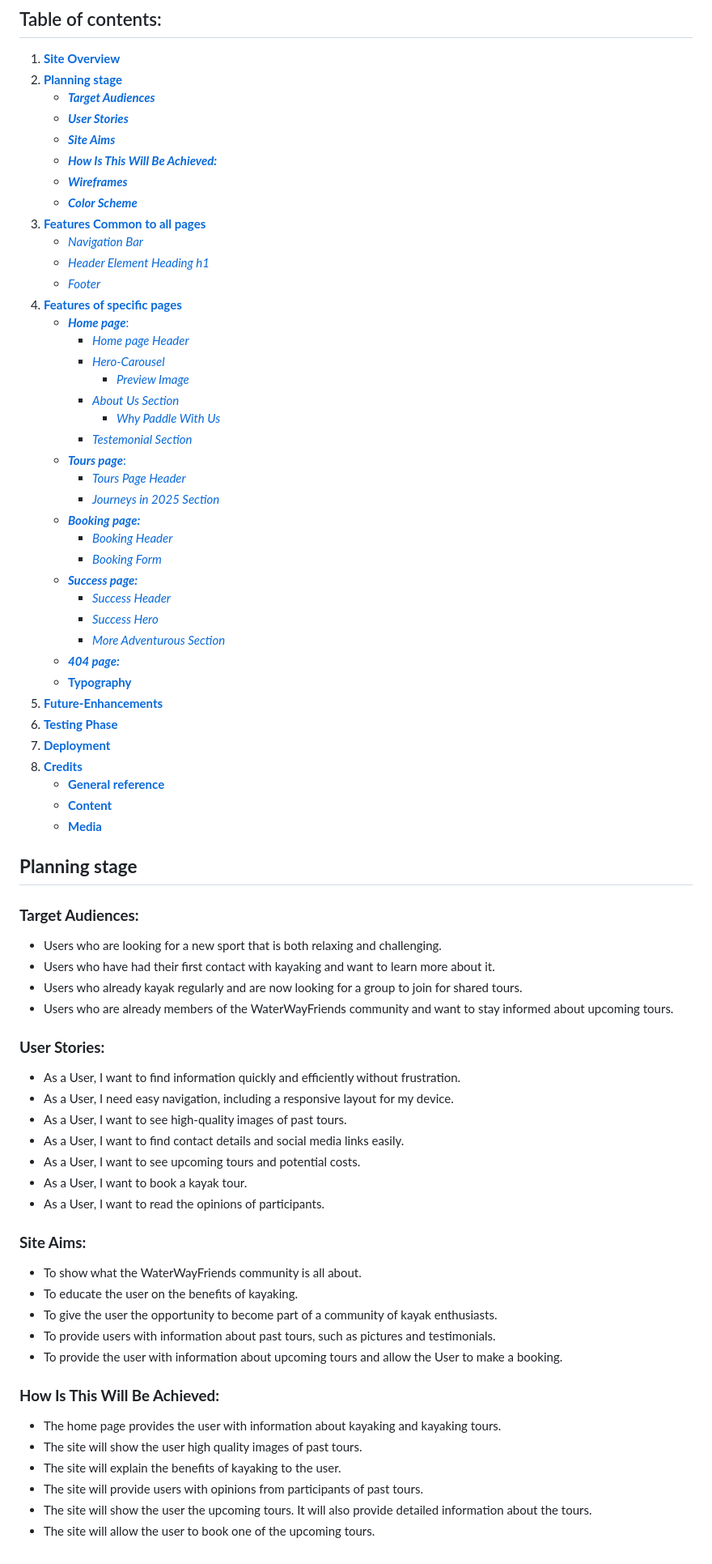
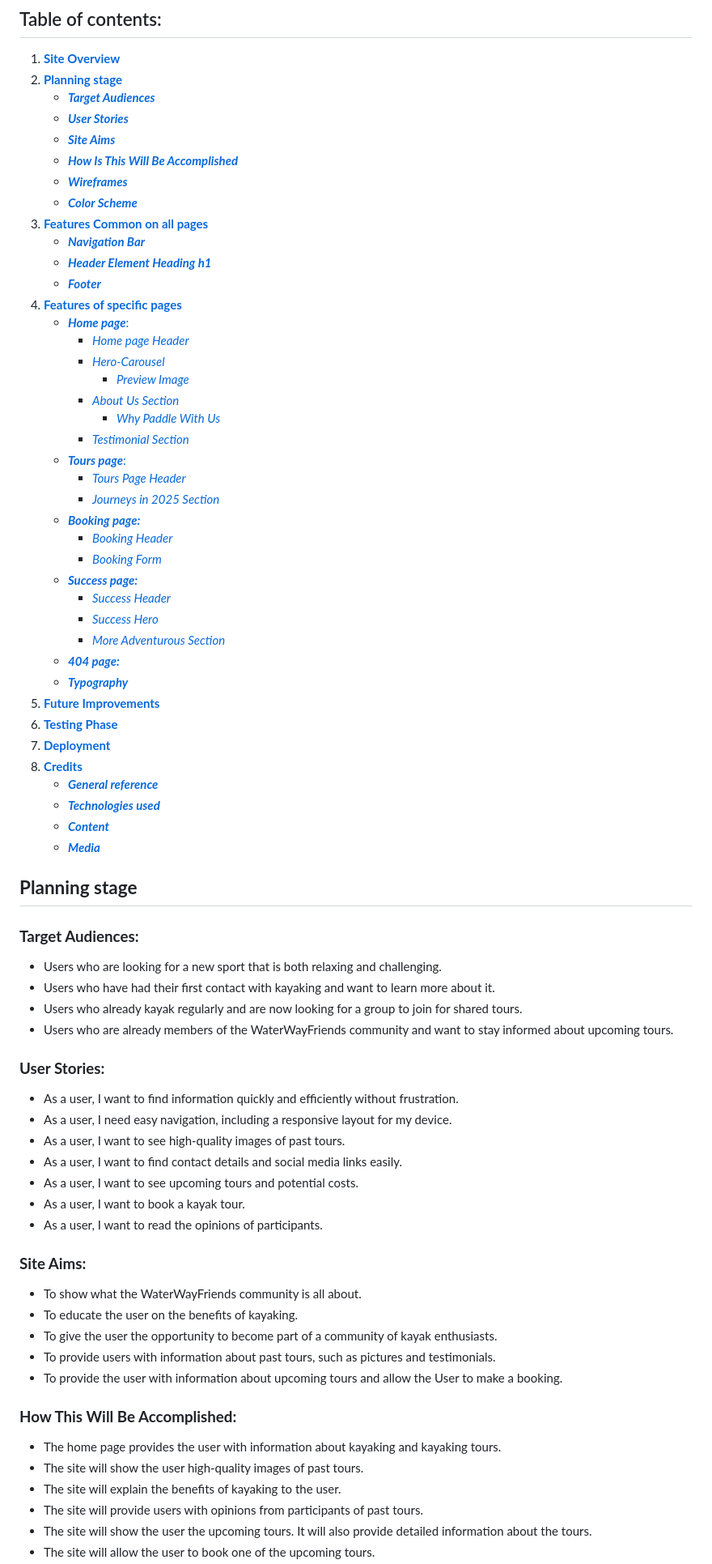
Before and after one commit to ksstrat/milestone-project-1, a Markdown page: README.md, the part around the change printed below. Shown: that part at 81% size. Rendered like a GitHub page.

Commit message:
chore: Update and spell check to README.md

```diff
--- a/README.md
+++ b/README.md
@@ -11,13 +11,13 @@ Additionally, the benefits of kayaking are highlighted, such as the experience o
     * [***Target Audiences***](#target-audiences)
     * [***User Stories***](#user-stories)
     * [***Site Aims***](#site-aims)
-    * [***How Is This Will Be Achieved:***](#how-is-this-will-be-achieved)
+    * [***How Is This Will Be Accomplished***](#how-this-will-be-accomplished)
     * [***Wireframes***](#wireframes)
     * [***Color Scheme***](#color-scheme)
-3. [**Features Common to all pages**](#features-common-to-all-pages)
-    * [*Navigation Bar*](#navigation-bar)
-    * [*Header Element Heading h1*](#header-element-heading-h1)
-    * [*Footer*](#footer)
+3. [**Features Common on all pages**](#features-common-on-all-pages)
+    * [***Navigation Bar***](#navigation-bar)
+    * [***Header Element Heading h1***](#header-element-heading-h1)
+    * [***Footer***](#footer)
 4. [**Features of specific pages**](#features-of-specific-pages)
     * [***Home page***:](#home-page)
       * [*Home page Header*](#home-page-header)
@@ -25,7 +25,7 @@ Additionally, the benefits of kayaking are highlighted, such as the experience o
         * [*Preview Image*](#preview-image)
       * [*About Us Section*](#about-us-section)
         * [*Why Paddle With Us*](#why-paddle-with-us)
-      * [*Testemonial Section*](#testemonial-section)
+      * [*Testimonial Section*](#testimonial-section)
     * [***Tours page***:](#tours-page)
       * [*Tours Page Header*](#tours-page-header)
       * [*Journeys in 2025 Section*](#journeys-in-2025-section)
@@ -37,14 +37,15 @@ Additionally, the benefits of kayaking are highlighted, such as the experience o
       * [*Success Hero*](#success-hero)
       * [*More Adventurous Section*](#more-adventurous-section)
     * [***404 page:***](#404-page)
-    * [**Typography**](#typography)
-5. [**Future-Enhancements**](#future-enhancements)
+    * [***Typography***](#typography)
+5. [**Future Improvements**](#future-improvements)
 6. [**Testing Phase**](#testing-phase)
 7. [**Deployment**](#deployment)
 8. [**Credits**](#credits)
-    * [**General reference**](#general-reference)
-    * [**Content**](#content)
-    * [**Media**](#media)
+    * [***General reference***](#general-reference)
+    * [***Technologies used***](#technologies-used)
+    * [***Content***](#content)
+    * [***Media***](#media)
 
 ## **Planning stage**
 ### **Target Audiences:**
@@ -54,13 +55,13 @@ Additionally, the benefits of kayaking are highlighted, such as the experience o
 * Users who are already members of the WaterWayFriends community and want to stay informed about upcoming tours.
 
 ### **User Stories:**
-* As a User, I want to find information quickly and efficiently without frustration.
-* As a User, I need easy navigation, including a responsive layout for my device.
-* As a User, I want to see high-quality images of past tours.
-* As a User, I want to find contact details and social media links easily.
-* As a User, I want to see upcoming tours and potential costs.
-* As a User, I want to book a kayak tour.
-* As a User, I want to read the opinions of participants.
+* As a user, I want to find information quickly and efficiently without frustration.
+* As a user, I need easy navigation, including a responsive layout for my device.
+* As a user, I want to see high-quality images of past tours.
+* As a user, I want to find contact details and social media links easily.
+* As a user, I want to see upcoming tours and potential costs.
+* As a user, I want to book a kayak tour.
+* As a user, I want to read the opinions of participants.
 
 ### **Site Aims:**
 * To show what the WaterWayFriends community is all about.
@@ -69,9 +70,9 @@ Additionally, the benefits of kayaking are highlighted, such as the experience o
 * To provide users with information about past tours, such as pictures and testimonials.
 * To provide the user with information about upcoming tours and allow the User to make a booking.
 
-### **How Is This Will Be Achieved:**
+### **How This Will Be Accomplished:**
 * The home page provides the user with information about kayaking and kayaking tours.
-* The site will show the user high quality images of past tours.
+* The site will show the user high-quality images of past tours.
 * The site will explain the benefits of kayaking to the user.
 * The site will provide users with opinions from participants of past tours.
 * The site will show the user the upcoming tours. It will also provide detailed information about the tours.
```
Also changed, not shown: other parts of README.md (+42 -32 lines), docs/screenshots/testimonail-mobile.png (renamed from docs/screenshots/testemonail-mobile.png), docs/screenshots/testimonial-desktop.png (renamed from docs/screenshots/testemonial-desktop.png).
